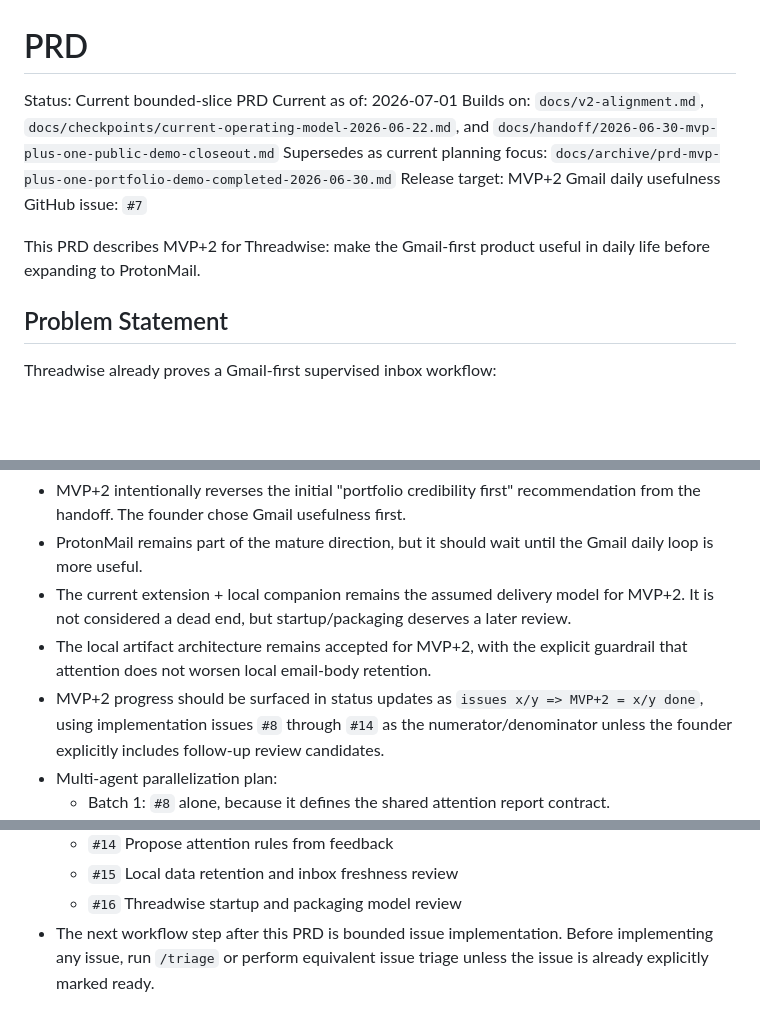
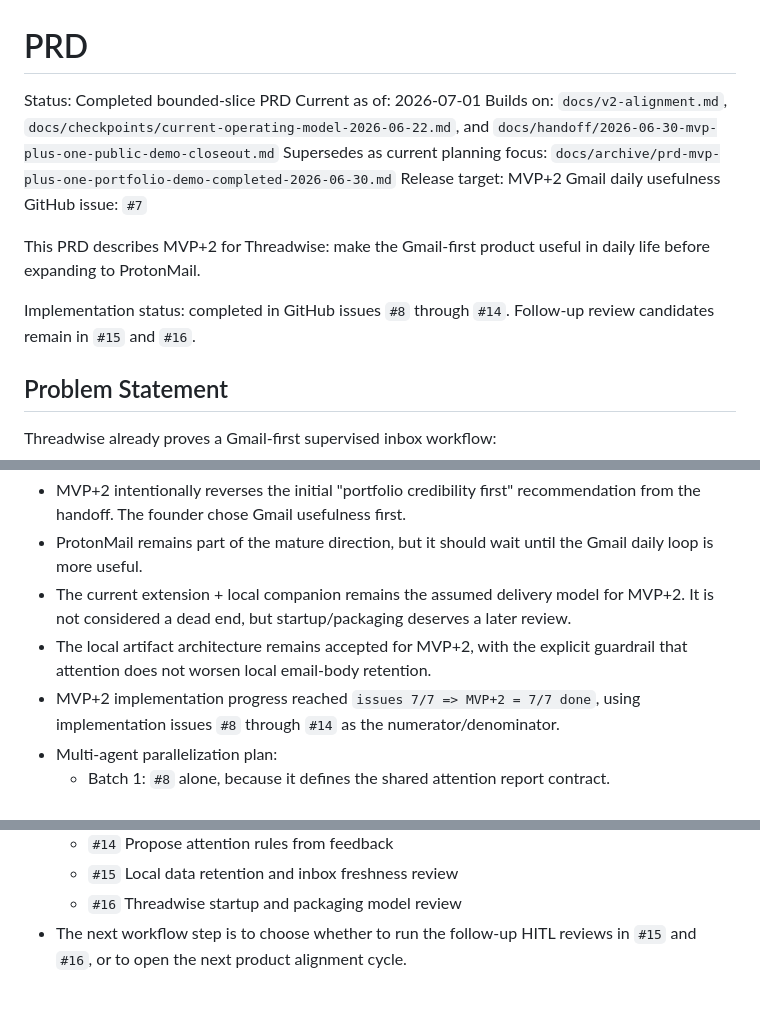
Before and after one commit to czzzry/threadwise, a Markdown page: docs/prd.md, 3 parts joined by grey strips. Drawn GitHub-style; blank space fills up the shorter version.

```diff
--- a/docs/prd.md
+++ b/docs/prd.md
@@ -1,6 +1,6 @@
 # PRD
 
-Status: Current bounded-slice PRD
+Status: Completed bounded-slice PRD
 Current as of: 2026-07-01
 Builds on: `docs/v2-alignment.md`, `docs/checkpoints/current-operating-model-2026-06-22.md`, and `docs/handoff/2026-06-30-mvp-plus-one-public-demo-closeout.md`
 Supersedes as current planning focus: `docs/archive/prd-mvp-plus-one-portfolio-demo-completed-2026-06-30.md`
@@ -8,6 +8,8 @@ Release target: MVP+2 Gmail daily usefulness
 GitHub issue: `#7`
 
 This PRD describes MVP+2 for Threadwise: make the Gmail-first product useful in daily life before expanding to ProtonMail.
+
+Implementation status: completed in GitHub issues `#8` through `#14`. Follow-up review candidates remain in `#15` and `#16`.
 
 ## Problem Statement
 
@@ -243,7 +245,7 @@ The milestone should include simple attention feedback first, then broader atten
 - ProtonMail remains part of the mature direction, but it should wait until the Gmail daily loop is more useful.
 - The current extension + local companion remains the assumed delivery model for MVP+2. It is not considered a dead end, but startup/packaging deserves a later review.
 - The local artifact architecture remains accepted for MVP+2, with the explicit guardrail that attention does not worsen local email-body retention.
-- MVP+2 progress should be surfaced in status updates as `issues x/y => MVP+2 = x/y done`, using implementation issues `#8` through `#14` as the numerator/denominator unless the founder explicitly includes follow-up review candidates.
+- MVP+2 implementation progress reached `issues 7/7 => MVP+2 = 7/7 done`, using implementation issues `#8` through `#14` as the numerator/denominator.
 - Multi-agent parallelization plan:
   - Batch 1: `#8` alone, because it defines the shared attention report contract.
   - Batch 2 after `#8`: `#9`, `#10`, and `#13` can run in parallel if agents coordinate through the `attention` report contract. `#13` can build the generic usage ledger while final attention integration waits for `#9`.
@@ -263,4 +265,4 @@ The milestone should include simple attention feedback first, then broader atten
   - `#14` Propose attention rules from feedback
   - `#15` Local data retention and inbox freshness review
   - `#16` Threadwise startup and packaging model review
-- The next workflow step after this PRD is bounded issue implementation. Before implementing any issue, run `/triage` or perform equivalent issue triage unless the issue is already explicitly marked ready.
+- The next workflow step is to choose whether to run the follow-up HITL reviews in `#15` and `#16`, or to open the next product alignment cycle.
```
Also changed, not shown: CONTEXT.md (+5 -5 lines).
